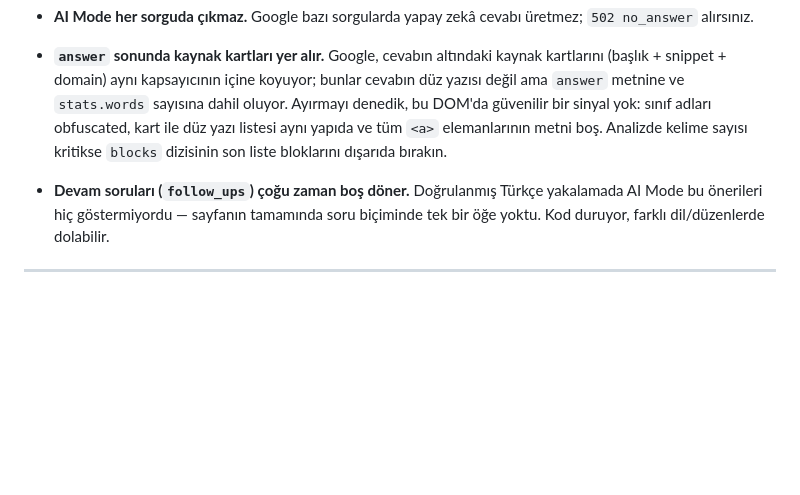
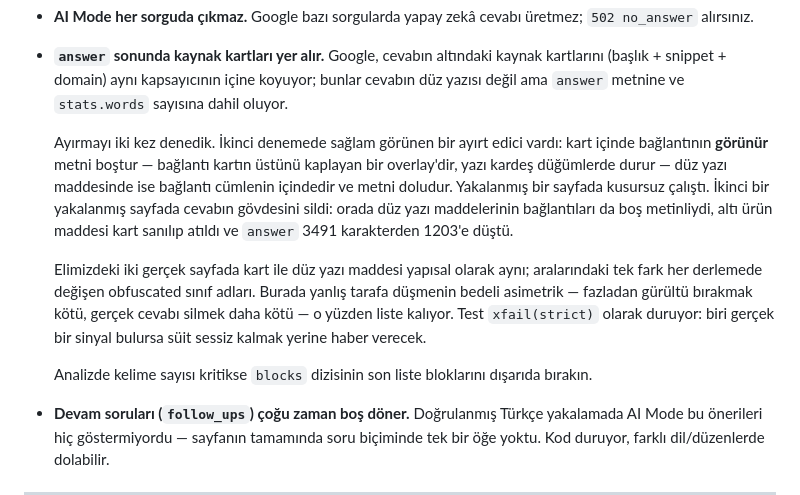
Before and after one commit to TurkerYakup/google-ai-mode-api, a Markdown page: README.tr.md, the part around the change. Rendered like a GitHub page; blank space fills up the shorter version.

```diff
--- a/README.tr.md
+++ b/README.tr.md
@@ -438,10 +438,24 @@ Tasarım gereği, açıkça:
 - **`answer` sonunda kaynak kartları yer alır.** Google, cevabın altındaki kaynak
   kartlarını (başlık + snippet + domain) aynı kapsayıcının içine koyuyor; bunlar
   cevabın düz yazısı değil ama `answer` metnine ve `stats.words` sayısına dahil
-  oluyor. Ayırmayı denedik, bu DOM'da güvenilir bir sinyal yok: sınıf adları
-  obfuscated, kart ile düz yazı listesi aynı yapıda ve tüm `<a>` elemanlarının
-  metni boş. Analizde kelime sayısı kritikse `blocks` dizisinin son liste
-  bloklarını dışarıda bırakın.
+  oluyor.
+
+  Ayırmayı iki kez denedik. İkinci denemede sağlam görünen bir ayırt edici vardı:
+  kart içinde bağlantının **görünür** metni boştur — bağlantı kartın üstünü kaplayan
+  bir overlay'dir, yazı kardeş düğümlerde durur — düz yazı maddesinde ise bağlantı
+  cümlenin içindedir ve metni doludur. Yakalanmış bir sayfada kusursuz çalıştı.
+  İkinci bir yakalanmış sayfada cevabın gövdesini sildi: orada düz yazı
+  maddelerinin bağlantıları da boş metinliydi, altı ürün maddesi kart sanılıp
+  atıldı ve `answer` 3491 karakterden 1203'e düştü.
+
+  Elimizdeki iki gerçek sayfada kart ile düz yazı maddesi yapısal olarak aynı;
+  aralarındaki tek fark her derlemede değişen obfuscated sınıf adları. Burada
+  yanlış tarafa düşmenin bedeli asimetrik — fazladan gürültü bırakmak kötü, gerçek
+  cevabı silmek daha kötü — o yüzden liste kalıyor. Test `xfail(strict)` olarak
+  duruyor: biri gerçek bir sinyal bulursa süit sessiz kalmak yerine haber verecek.
+
+  Analizde kelime sayısı kritikse `blocks` dizisinin son liste bloklarını dışarıda
+  bırakın.
 - **Devam soruları (`follow_ups`) çoğu zaman boş döner.** Doğrulanmış Türkçe
   yakalamada AI Mode bu önerileri hiç göstermiyordu — sayfanın tamamında soru
   biçiminde tek bir öğe yoktu. Kod duruyor, farklı dil/düzenlerde dolabilir.
```
Also changed, not shown: README.md (+18 -5 lines).
